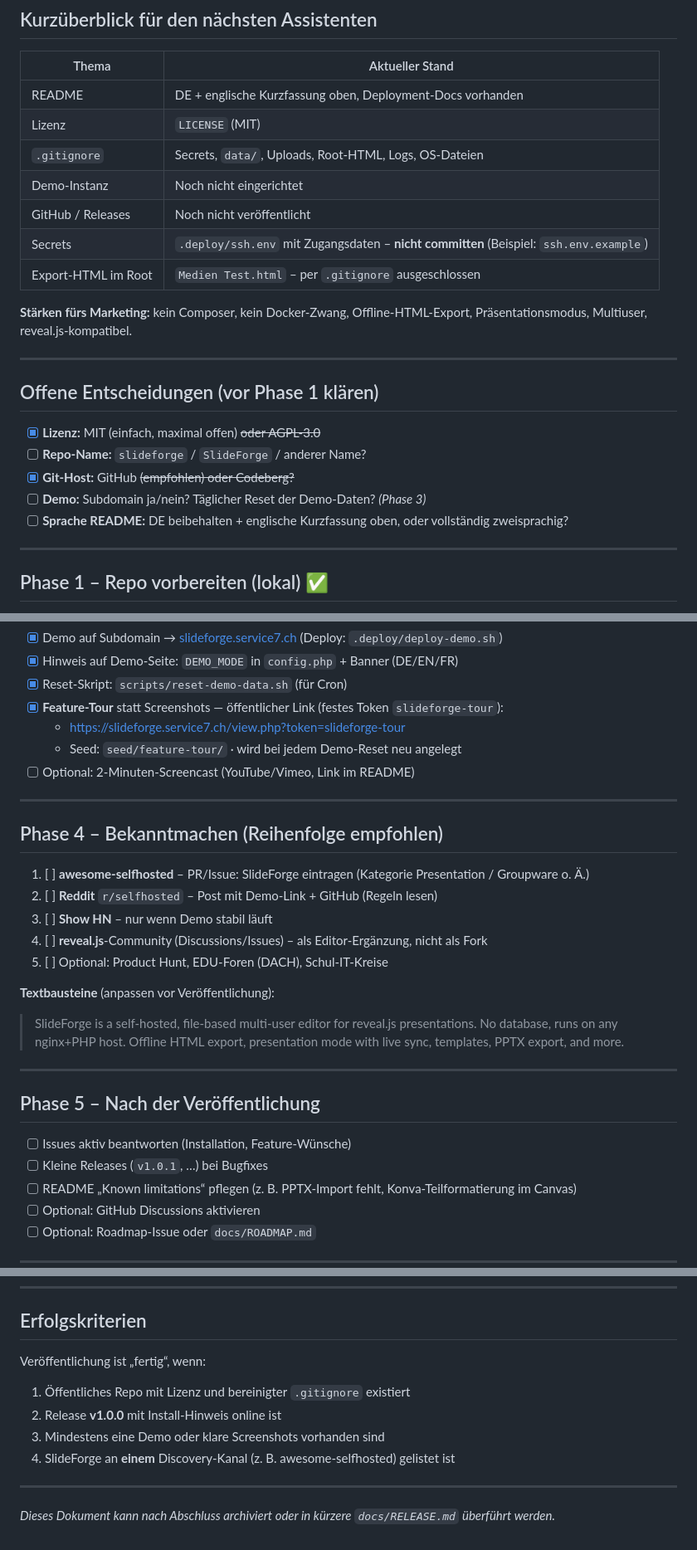
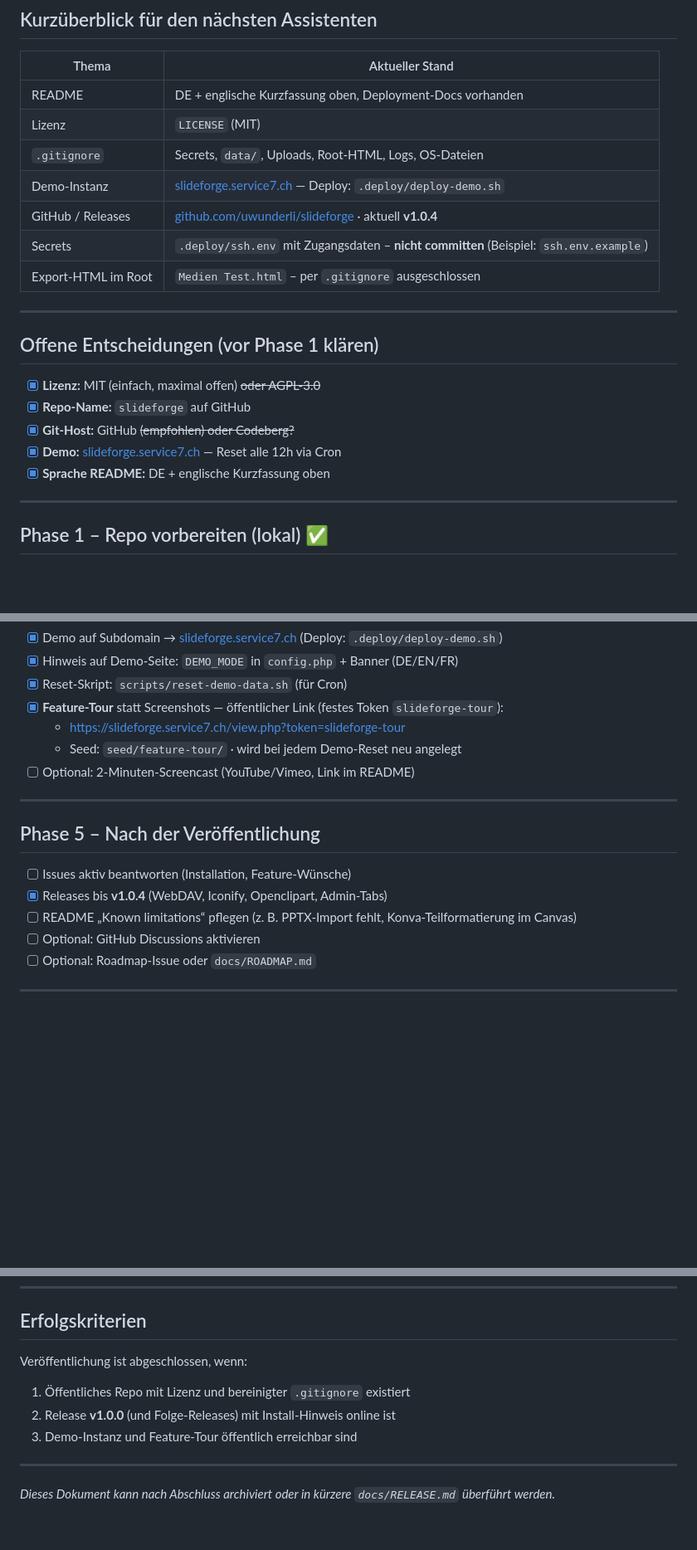
Before and after one commit to uwunderli/slideforge, a Markdown page: docs/VEROEFFENTLICHUNG.md, 3 parts joined by grey strips. Shown at 83% size. Rendered like a GitHub page; blank space fills up the shorter version.

Commit message:
Document editor media sources and update release handoff status.
Expand README editor bullets for Iconify, Openclipart, and WebDAV; refresh VEROEFFENTLICHUNG.md for v1.0.4 and remove marketing phase.

Co-authored-by: Cursor <cursoragent@cursor.com>

```diff
--- a/docs/VEROEFFENTLICHUNG.md
+++ b/docs/VEROEFFENTLICHUNG.md
@@ -16,23 +16,20 @@ Stand: Juli 2026 · Projekt: selbst gehosteter reveal.js-Editor (PHP, dateibasie
 | README | DE + englische Kurzfassung oben, Deployment-Docs vorhanden |
 | Lizenz | `LICENSE` (MIT) |
 | `.gitignore` | Secrets, `data/`, Uploads, Root-HTML, Logs, OS-Dateien |
-| Demo-Instanz | Noch nicht eingerichtet |
-| GitHub / Releases | Noch nicht veröffentlicht |
+| Demo-Instanz | [slideforge.service7.ch](https://slideforge.service7.ch/) — Deploy: `.deploy/deploy-demo.sh` |
+| GitHub / Releases | [github.com/uwunderli/slideforge](https://github.com/uwunderli/slideforge) · aktuell **v1.0.4** |
 | Secrets | `.deploy/ssh.env` mit Zugangsdaten – **nicht committen** (Beispiel: `ssh.env.example`) |
 | Export-HTML im Root | `Medien Test.html` – per `.gitignore` ausgeschlossen |
-
-**Stärken fürs Marketing:** kein Composer, kein Docker-Zwang, Offline-HTML-Export,
-Präsentationsmodus, Multiuser, reveal.js-kompatibel.
 
 ---
 
 ## Offene Entscheidungen (vor Phase 1 klären)
 
 - [x] **Lizenz:** MIT (einfach, maximal offen) ~~oder AGPL-3.0~~
-- [ ] **Repo-Name:** `slideforge` / `SlideForge` / anderer Name?
+- [x] **Repo-Name:** `slideforge` auf GitHub
 - [x] **Git-Host:** GitHub ~~(empfohlen) oder Codeberg?~~
-- [ ] **Demo:** Subdomain ja/nein? Täglicher Reset der Demo-Daten? *(Phase 3)*
-- [ ] **Sprache README:** DE beibehalten + englische Kurzfassung oben, oder vollständig zweisprachig?
+- [x] **Demo:** [slideforge.service7.ch](https://slideforge.service7.ch/) — Reset alle 12h via Cron
+- [x] **Sprache README:** DE + englische Kurzfassung oben
 
 ---
 
@@ -99,25 +96,10 @@ git log --oneline -5
 
 ---
 
-## Phase 4 – Bekanntmachen (Reihenfolge empfohlen)
-
-1. [ ] **awesome-selfhosted** – PR/Issue: SlideForge eintragen (Kategorie Presentation / Groupware o. Ä.)
-2. [ ] **Reddit** `r/selfhosted` – Post mit Demo-Link + GitHub (Regeln lesen)
-3. [ ] **Show HN** – nur wenn Demo stabil läuft
-4. [ ] **reveal.js**-Community (Discussions/Issues) – als Editor-Ergänzung, nicht als Fork
-5. [ ] Optional: Product Hunt, EDU-Foren (DACH), Schul-IT-Kreise
-
-**Textbausteine** (anpassen vor Veröffentlichung):
-
-> SlideForge is a self-hosted, file-based multi-user editor for reveal.js presentations.
-> No database, runs on any nginx+PHP host. Offline HTML export, presentation mode with live sync, templates, PPTX export, and more.
-
----
-
 ## Phase 5 – Nach der Veröffentlichung
 
 - [ ] Issues aktiv beantworten (Installation, Feature-Wünsche)
-- [ ] Kleine Releases (`v1.0.1`, …) bei Bugfixes
+- [x] Releases bis **v1.0.4** (WebDAV, Iconify, Openclipart, Admin-Tabs)
 - [ ] README „Known limitations“ pflegen (z. B. PPTX-Import fehlt, Konva-Teilformatierung im Canvas)
 - [ ] Optional: GitHub Discussions aktivieren
 - [ ] Optional: Roadmap-Issue oder `docs/ROADMAP.md`
@@ -155,12 +137,11 @@ find data -type f 2>/dev/null | head
 
 ## Erfolgskriterien
 
-Veröffentlichung ist „fertig“, wenn:
+Veröffentlichung ist abgeschlossen, wenn:
 
 1. Öffentliches Repo mit Lizenz und bereinigter `.gitignore` existiert
-2. Release **v1.0.0** mit Install-Hinweis online ist
-3. Mindestens eine Demo oder klare Screenshots vorhanden sind
-4. SlideForge an **einem** Discovery-Kanal (z. B. awesome-selfhosted) gelistet ist
+2. Release **v1.0.0** (und Folge-Releases) mit Install-Hinweis online ist
+3. Demo-Instanz und Feature-Tour öffentlich erreichbar sind
 
 ---
 
```
Also changed, not shown: README.md (+5 -1 lines).
